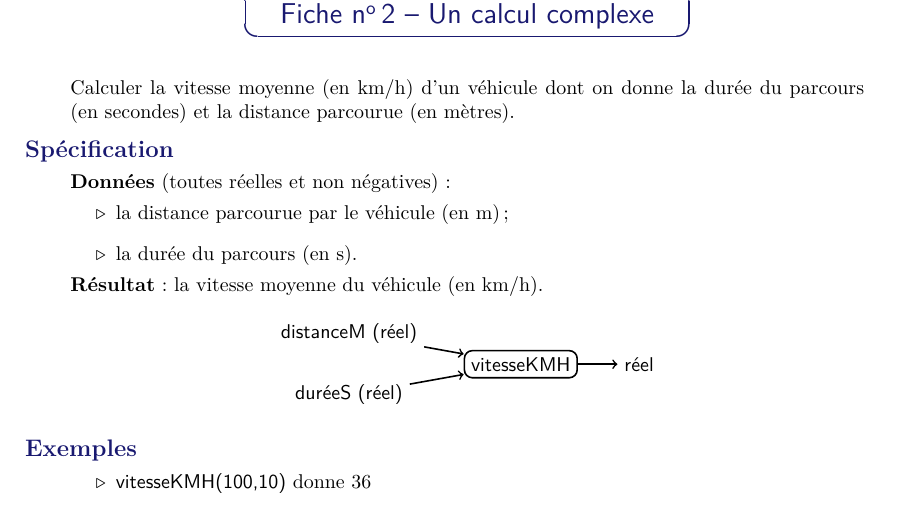
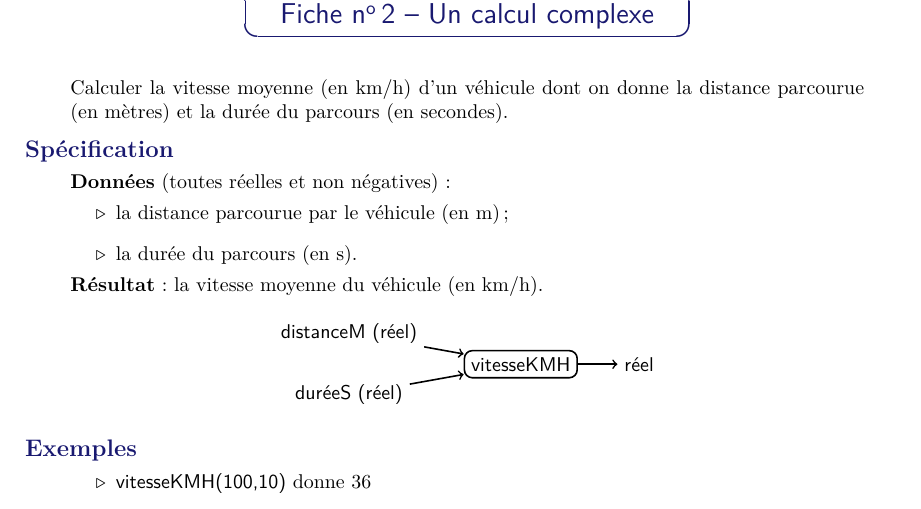
Before and after one commit to HEB-ESI/DEV1-ALG-Syllabus-Algo, a LaTeX book (dev1-alg-syllabus.tex, which reads fiche/calcul-complexe.tex): part of page 141 of 164, cut so that both start at the same text. Compiled offline with pdfLaTeX.

Commit message:
fix #100

```diff
--- a/fiche/calcul-complexe.tex
+++ b/fiche/calcul-complexe.tex
@@ -4,8 +4,8 @@
 \label{fiche:calcul-complexe}
 
 	Calculer la vitesse moyenne (en km/h) d’un véhicule dont on donne
-	la durée du parcours (en secondes)
-	et la distance parcourue (en mètres).
+	la distance parcourue (en mètres)
+	et la durée du parcours (en secondes).
 
 \Section{Spécification}
 
```
Also changed, not shown: dev1-alg-syllabus.pdf.
